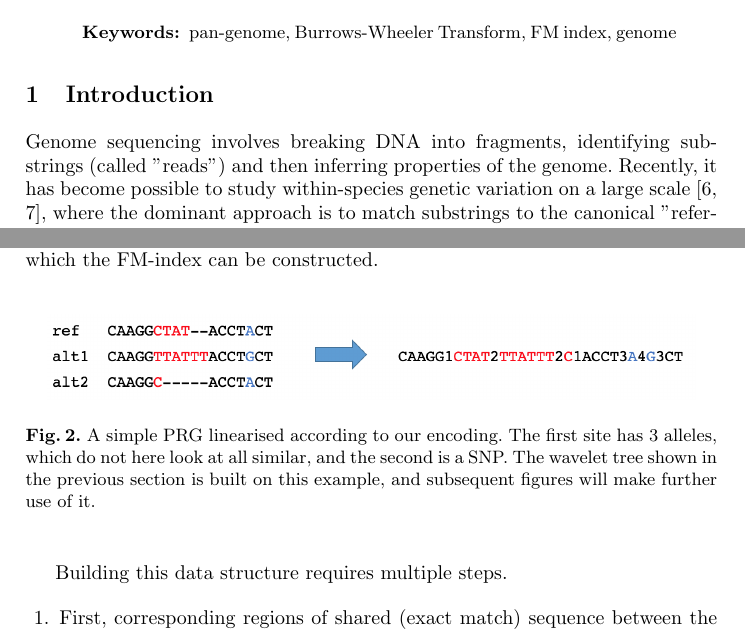
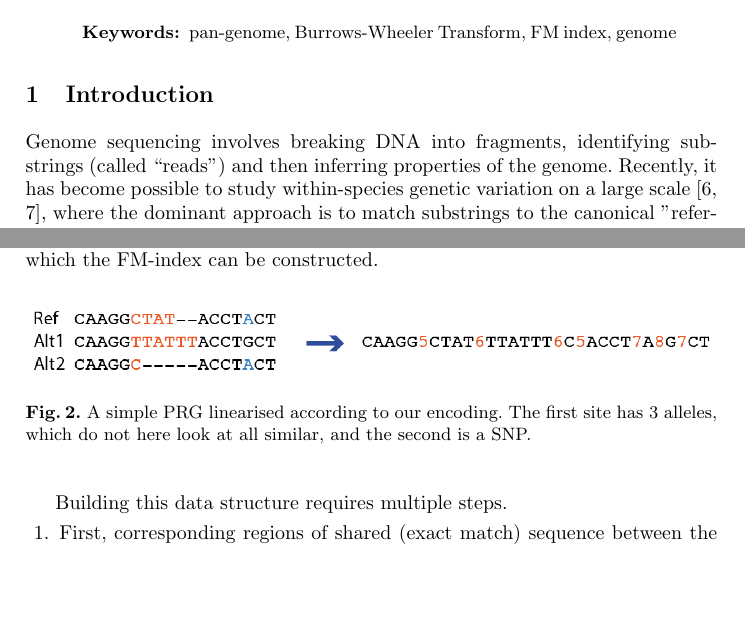
Before and after one commit to iqbal-lab-org/gramtools, a LaTeX paper (paper/wabi-draft.tex): two parts of pages 1 and 5 of 12 before the commit and two parts of pages 1 and 5 of 13 after it, joined at a grey line, cut so that both start at the same text, the shorter picture padded with empty space. Compiled offline with pdfLaTeX.

Commit message:
Update fig2 to proper encoding from 5,6,..

```diff
--- a/paper/wabi-draft.tex
+++ b/paper/wabi-draft.tex
@@ -132,8 +132,8 @@ Following \cite{dilthey}, we use a linear PRG conceptually equivalent to a direc
 
 \begin{figure}
 \centering
-\includegraphics[height=1.5cm]{linPRG}
-\caption{A simple PRG linearised according to our encoding. The first site has 3 alleles, which do not here look at all similar, and the second is a SNP. The wavelet tree shown in the previous section is built on this example, and subsequent figures will make further use of it.}
+\includegraphics[height=1.2cm]{fig2_encoding.png}
+\caption{A simple PRG linearised according to our encoding. The first site has 3 alleles, which do not here look at all similar, and the second is a SNP.}
 \label{lab}
 \end{figure}
 
```
Also changed, not shown: paper/fig2_encoding.png (added), paper/linPRG.png (deleted), paper/wabi-draft.pdf, paper/wabi-draft.tex (2 more changed lines), 3 other files.
